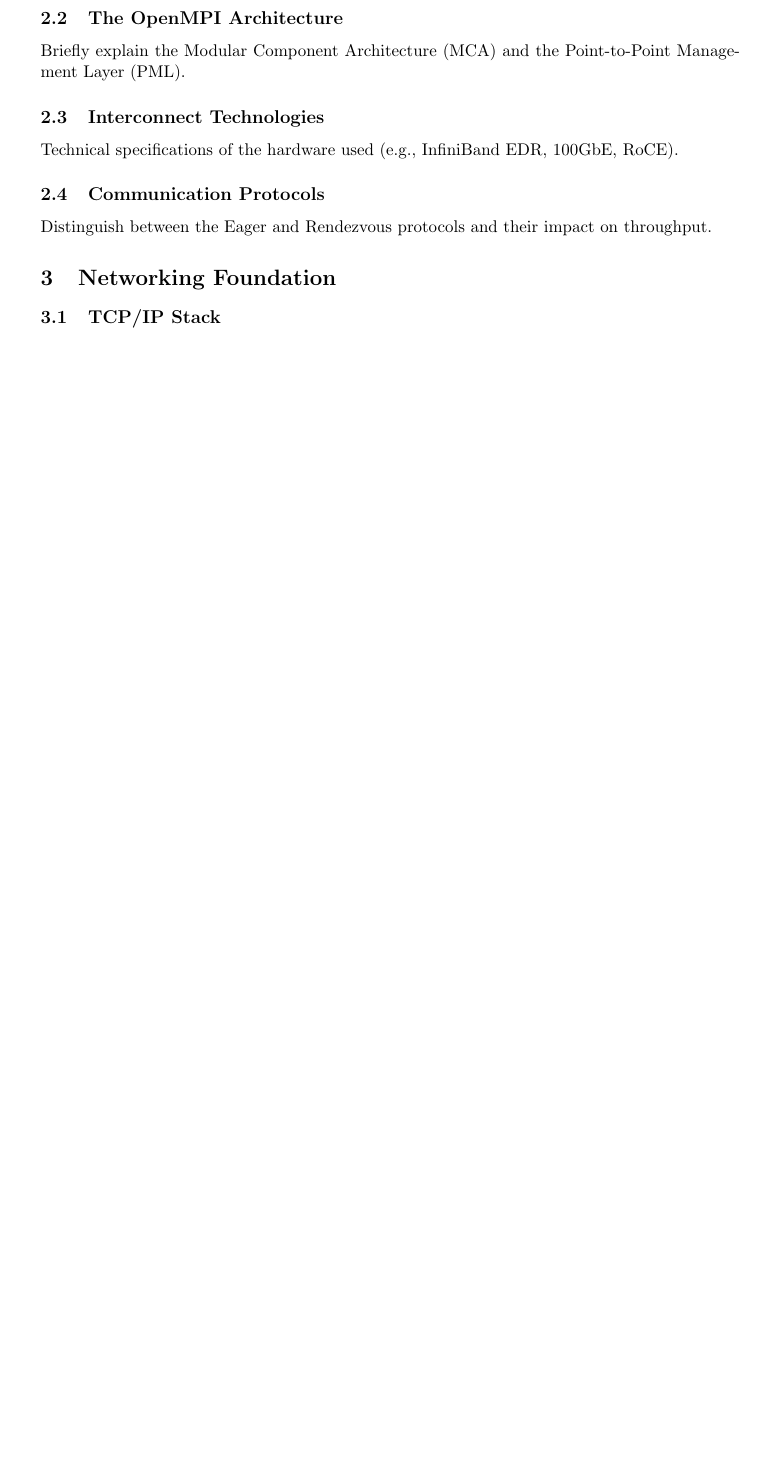
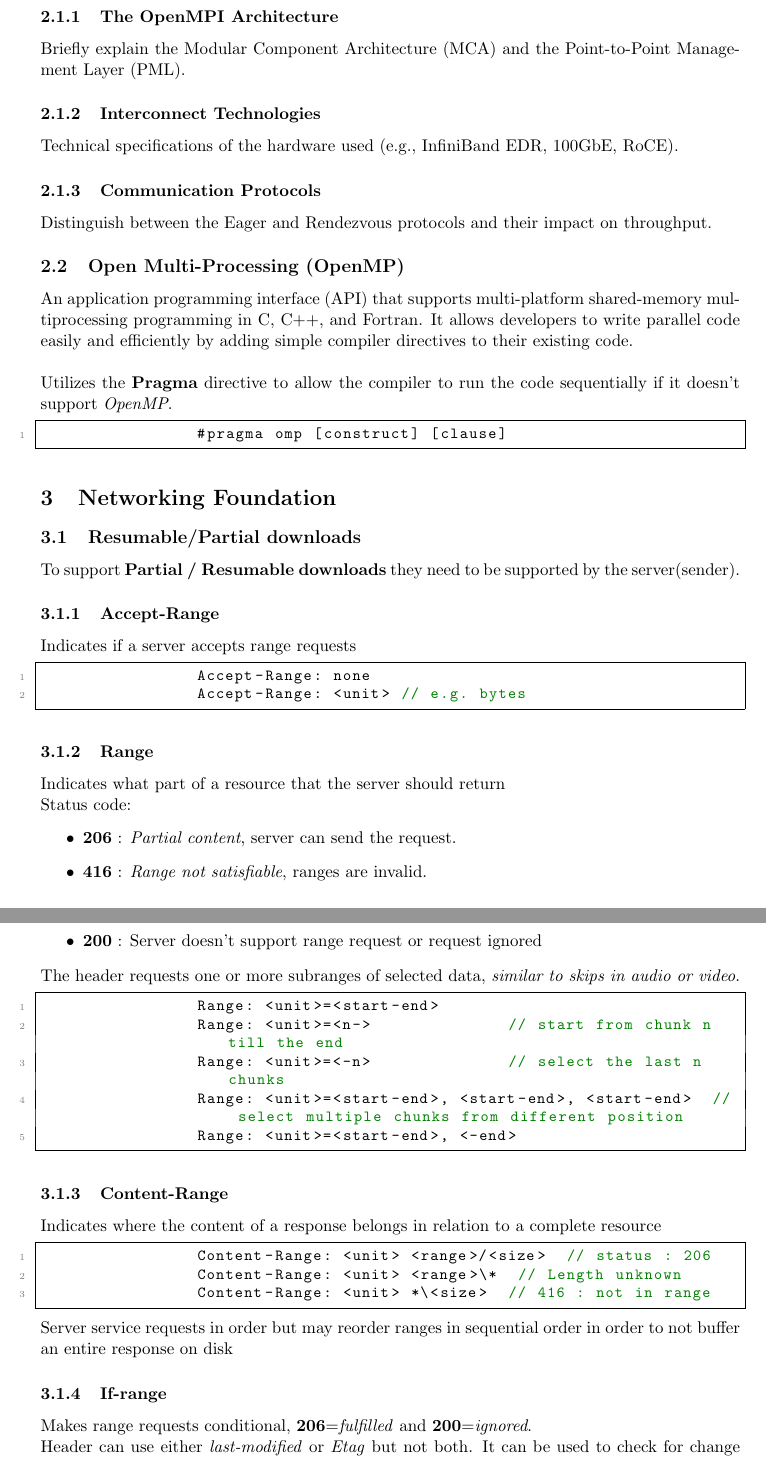
Before and after one commit to edd-ie/Independent-Study, a LaTeX paper (documentation/SWE-4913 Research report.tex): part of page 4 of 6 before the commit and two parts of pages 4 and 5 of 8 after it, the two joined at a grey line, cut so that both start at the same text, the shorter picture padded with empty space. Compiled offline with pdfLaTeX.

Commit message:
Resumable uploads & downloads

```diff
--- a/documentation/SWE-4913 Research report.tex
+++ b/documentation/SWE-4913 Research report.tex
@@ -94,14 +102,65 @@
 
 	\end{itemize}
 
-	\subsection{The OpenMPI Architecture}
+	\subsubsection{The OpenMPI Architecture}
 	Briefly explain the Modular Component Architecture (MCA) and the Point-to-Point Management Layer (PML).
-	\subsection{Interconnect Technologies}
+	\subsubsection{Interconnect Technologies}
 	Technical specifications of the hardware used (e.g., InfiniBand EDR, 100GbE, RoCE).
-	\subsection{Communication Protocols}
+	\subsubsection{Communication Protocols}
 	Distinguish between the Eager and Rendezvous protocols and their impact on throughput.
+
+	\label{sec:background}
+	\subsection{Open Multi-Processing (OpenMP)}
+	An application programming interface (API) that supports multi-platform shared-memory multiprocessing programming in C, C++, and Fortran.
+	It allows developers to write parallel code easily and efficiently by adding simple compiler directives to their existing code.
+	\\\\Utilizes the \textbf{Pragma} directive to allow the compiler to run the code sequentially if it doesn't support \textit{OpenMP}.
+
+	\begin{lstlisting}
+		#pragma omp [construct] [clause]
+	\end{lstlisting}
+
+
 
 	% --- Section 3: Networking Foundation ---
 	\section{Networking Foundation}
 	\label{sec:background}
-	\subsection{TCP/IP Stack}
+	\subsection{Resumable/Partial downloads}
+	To support \textbf{Partial / Resumable downloads} they need to be supported by the server(sender).
+
+	\subsubsection{Accept-Range}
+	Indicates if a server accepts range requests
+	\begin{lstlisting}
+		Accept-Range: none
+		Accept-Range: <unit> // e.g. bytes
+	\end{lstlisting}
+
+
+	\subsubsection{Range}
+	Indicates what part of a resource that the server should return
+	\\Status code:
+	\begin{itemize}
+		\item \textbf{206} : \textit{Partial content}, server can send the request.
+		\item \textbf{416} : \textit{Range not satisfiable}, ranges are invalid.
+		\item \textbf{200} : Server doesn't support range request or request ignored
+	\end{itemize}
+	The header requests one or more subranges of selected data, \textit{similar to skips in audio or video}.
+	\begin{lstlisting}
+		Range: <unit>=<start-end>
+		Range: <unit>=<n->		// start from chunk n till the end
+		Range: <unit>=<-n>		// select the last n chunks
+		Range: <unit>=<start-end>, <start-end>, <start-end>  // select multiple chunks from different position
+		Range: <unit>=<start-end>, <-end>
+	\end{lstlisting}
+
+	\subsubsection{Content-Range}
+	Indicates where the content of a response belongs in relation to a complete resource
+	\begin{lstlisting}
+		Content-Range: <unit> <range>/<size>  // status : 206
+		Content-Range: <unit> <range>\*	 // Length unknown
+		Content-Range: <unit> *\<size>	// 416 : not in range
+	\end{lstlisting}
+	Server service requests in order but may reorder ranges in sequential order in order to not buffer an entire response on disk
+
+	\subsubsection{If-range}
+	Makes range requests conditional, \textbf{206}=\textit{fulfilled} and \textbf{200}=\textit{ignored}.
+	\\Header can use either \textit{last-modified} or \textit{Etag} but not both. It can be used to check for change since last download.
```
Also changed, not shown: documentation/SWE-4913 Research report.pdf, documentation/SWE-4913 Research report.tex (54 more changed lines), 6 other files.
